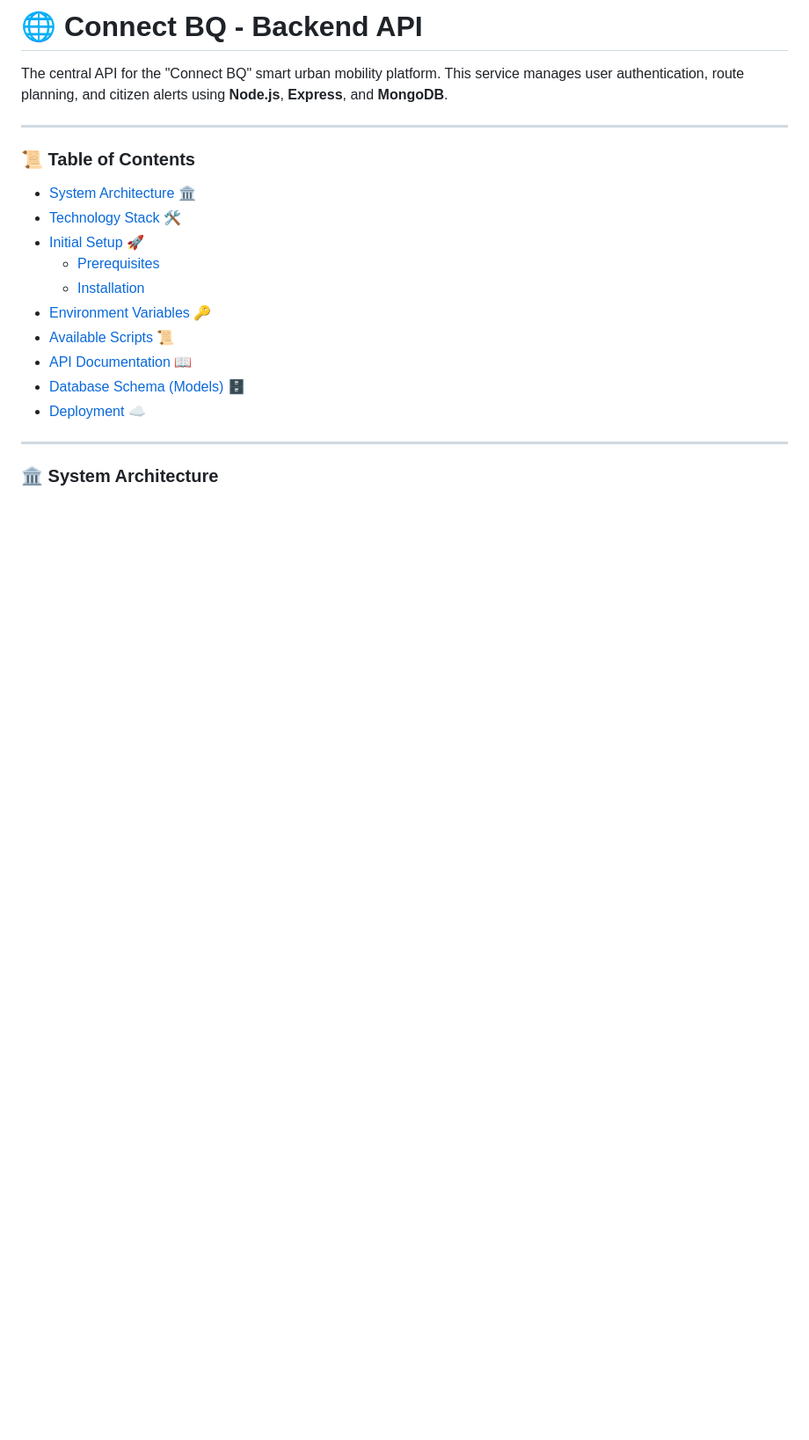
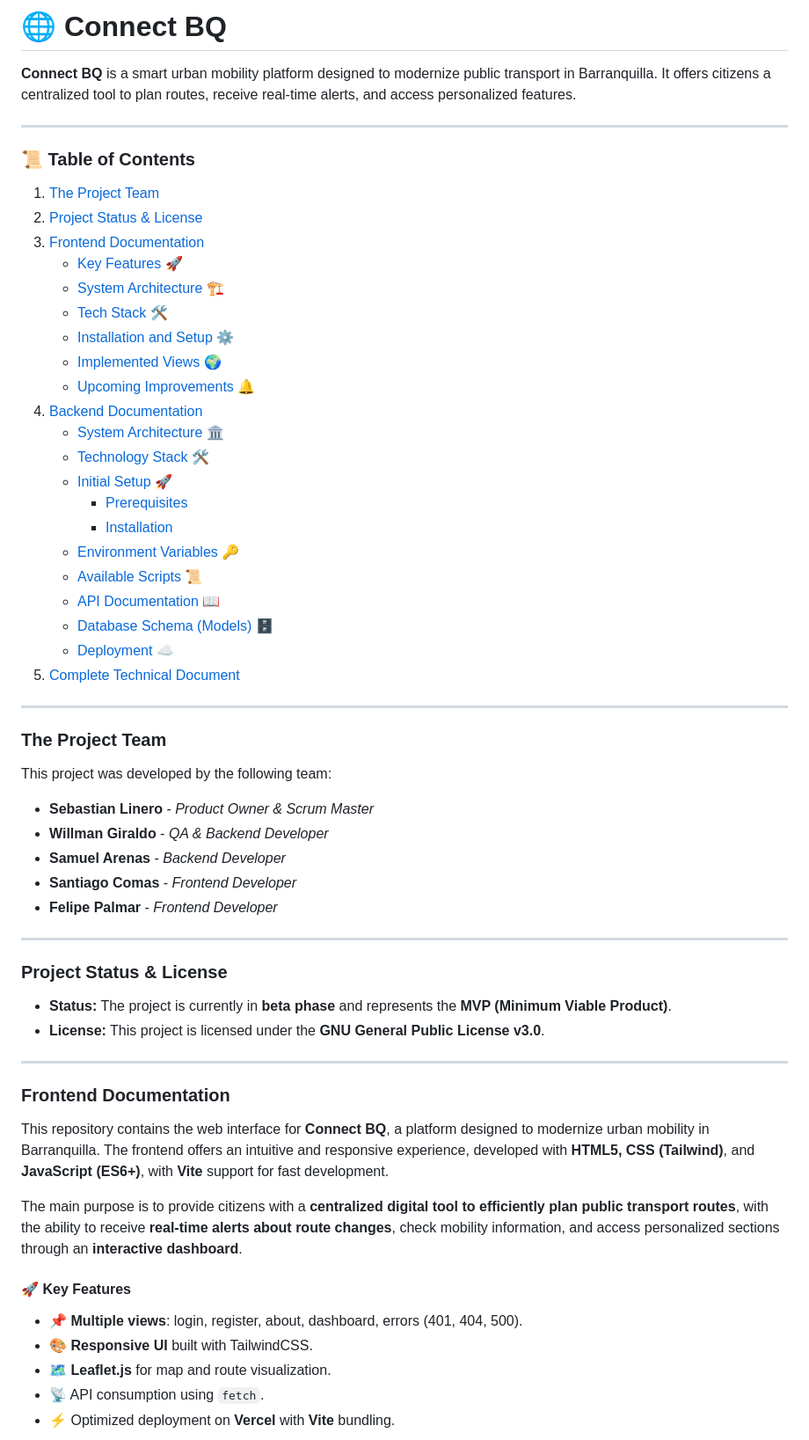
Before and after one commit to connect-bq/bq_connect, a Markdown page: README.md, the part around the change printed below. Shown: that part at 88% size. Rendered like a GitHub page; blank space fills up the shorter version.

```diff
--- a/README.md
+++ b/README.md
@@ -1,22 +1,64 @@
-# 🌐 Connect BQ - Backend API
+# 🌐 Connect BQ
 
-The central API for the "Connect BQ" smart urban mobility platform. This service manages user authentication, route planning, and citizen alerts using **Node.js**, **Express**, and **MongoDB**.
+**Connect BQ** is a smart urban mobility platform designed to modernize public transport in Barranquilla. It offers citizens a centralized tool to plan routes, receive real-time alerts, and access personalized features.
 
-***
-
+-----
 ### 📜 Table of Contents
 
-* [System Architecture 🏛️](#system-architecture)
-* [Technology Stack 🛠️](#technology-stack)
-* [Initial Setup 🚀](#initial-setup)
-    * [Prerequisites](#prerequisites)
-    * [Installation](#installation)
-* [Environment Variables 🔑](#environment-variables)
-* [Available Scripts 📜](#available-scripts)
-* [API Documentation 📖](#api-documentation)
-* [Database Schema (Models) 🗄️](#database-schema-models)
-* [Deployment ☁️](#deployment)
+1.  [The Project Team](#the-project-team-)
+2.  [Project Status & License](#project-status--license-)
+3.  [Frontend Documentation](#frontend-documentation)
+    * [Key Features 🚀](#-key-features)
+    * [System Architecture 🏗️](#-system-architecture)
+    * [Tech Stack 🛠️](#-tech-stack)
+    * [Installation and Setup ⚙️](#-installation-and-setup)
+    * [Implemented Views 🌍](#-implemented-views)
+    * [Upcoming Improvements 🔔](#-upcoming-improvements)
+4.  [Backend Documentation](#backend-documentation)
+    * [System Architecture 🏛️](#-system-architecture-1)
+    * [Technology Stack 🛠️](#-technology-stack)
+    * [Initial Setup 🚀](#-initial-setup)
+        * [Prerequisites](#prerequisites)
+        * [Installation](#installation)
+    * [Environment Variables 🔑](#-environment-variables)
+    * [Available Scripts 📜](#-available-scripts)
+    * [API Documentation 📖](#-api-documentation)
+    * [Database Schema (Models) 🗄️](#-database-schema-models)
+    * [Deployment ☁️](#-deployment)
+5.  [Complete Technical Document](#complete-technical-document)
 
-***
+-----
 
-### 🏛️ System Architecture
+### The Project Team
+
+This project was developed by the following team:
+
+  * **Sebastian Linero** - *Product Owner & Scrum Master*
+  * **Willman Giraldo** - *QA & Backend Developer*
+  * **Samuel Arenas** - *Backend Developer*
+  * **Santiago Comas** - *Frontend Developer*
+  * **Felipe Palmar** - *Frontend Developer*
+
+-----
+
+### Project Status & License
+
+  * **Status:** The project is currently in **beta phase** and represents the **MVP (Minimum Viable Product)**.
+  * **License:** This project is licensed under the **GNU General Public License v3.0**.
+
+-----
+
+### Frontend Documentation
+
+This repository contains the web interface for **Connect BQ**, a platform designed to modernize urban mobility in Barranquilla. The frontend offers an intuitive and responsive experience, developed with **HTML5, CSS (Tailwind)**, and **JavaScript (ES6+)**, with **Vite** support for fast development.
+
+The main purpose is to provide citizens with a **centralized digital tool to efficiently plan public transport routes**, with the ability to receive **real-time alerts about route changes**, check mobility information, and access personalized sections through an **interactive dashboard**.
+
+#### 🚀 Key Features
+
+  * 📌 **Multiple views**: login, register, about, dashboard, errors (401, 404, 500).
+  * 🎨 **Responsive UI** built with TailwindCSS.
+  * 🗺️ **Leaflet.js** for map and route visualization.
+  * 📡 API consumption using `fetch`.
+  * ⚡ Optimized deployment on **Vercel** with **Vite** bundling.
+
```
Also changed, not shown: other parts of README.md (+130 -184 lines).
